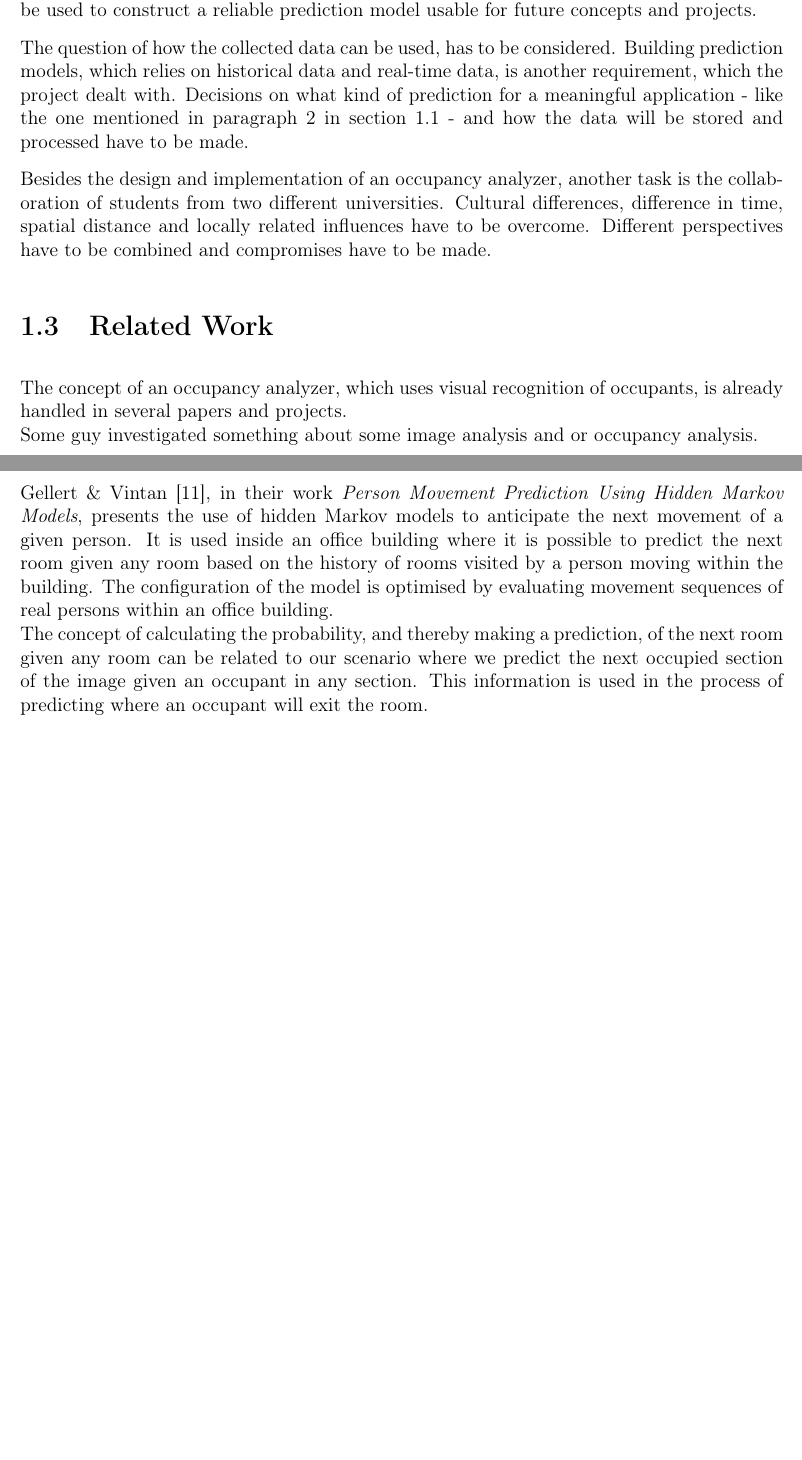
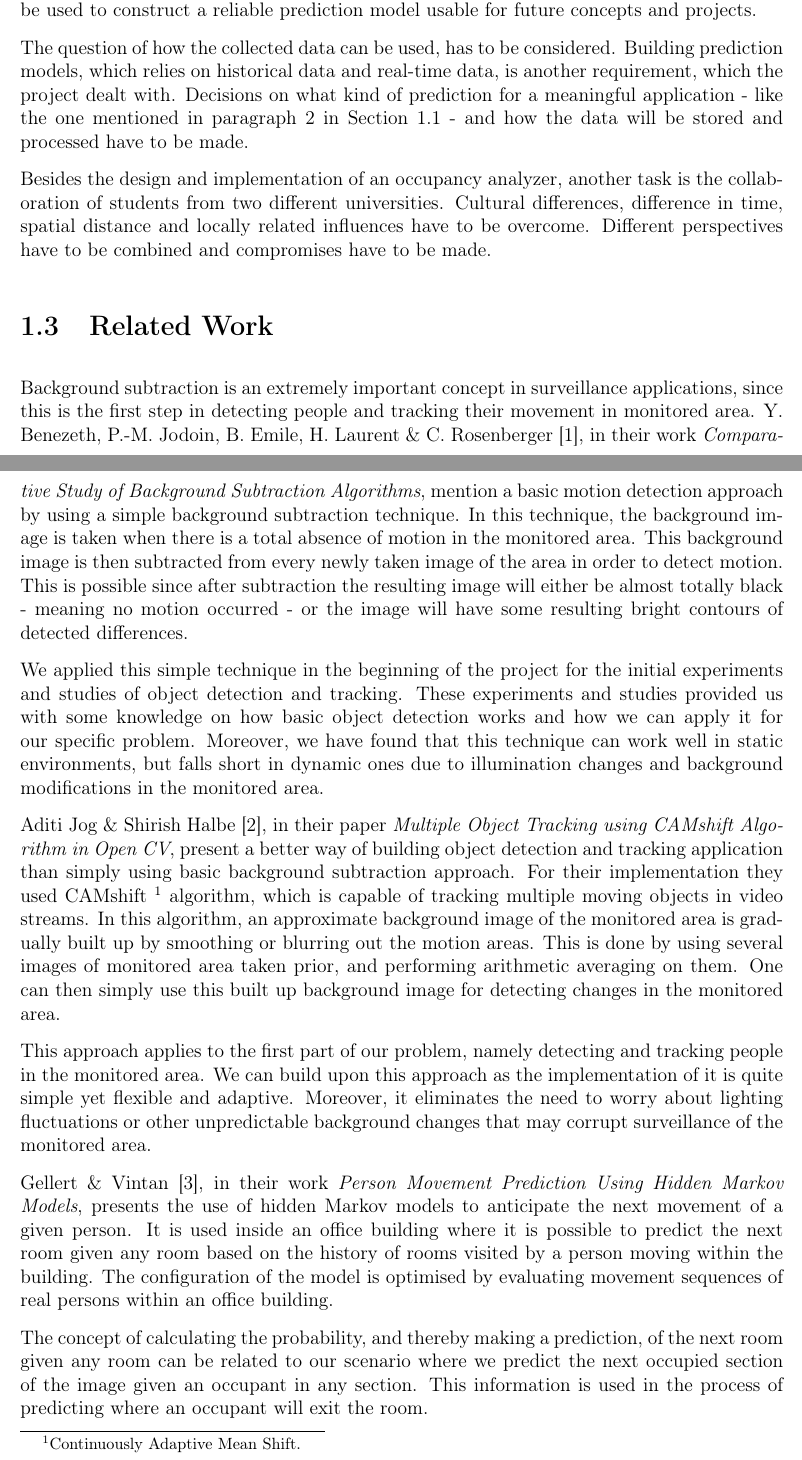
Before and after one commit to traysa/GSD_Report, a LaTeX thesis (Report/Occupancy Analyzer Report.tex, which reads Report/chapters/introduction.tex): two parts of pages 7 and 8 of 43 before the commit and two parts of pages 7 and 8 of 44 after it, joined at a grey line, cut so that both start at the same text, the shorter picture padded with empty space. Compiled offline with pdfLaTeX.

Commit message:
For some weird reason my Related Work part on image processing disappeared ^^. Pushing again...

```diff
--- a/Report/chapters/introduction.tex
+++ b/Report/chapters/introduction.tex
@@ -34,10 +34,9 @@ Due to the usage of web cameras, a visual detection of people has to be made. An
 To best capture occupants and the requirement to represent the occupants on an Android application, the position of web cameras becomes an important factor.
 The differentiation between multiple people, as well as between people and the setting of the room, is important for the quality of the detection. Only if reliable data about occupancy exists, can the data be used to construct a reliable prediction model usable for future concepts and projects.
 
-The question of how the collected data can be used, has to be considered. Building prediction models, which relies on historical data and real-time data, is another requirement, which the project dealt with. Decisions on what kind of prediction for a meaningful application - like the one mentioned in paragraph 2 in section \ref{sec:Context} - and how the data will be stored and processed have to be made.
+The question of how the collected data can be used, has to be considered. Building prediction models, which relies on historical data and real-time data, is another requirement, which the project dealt with. Decisions on what kind of prediction for a meaningful application - like the one mentioned in paragraph 2 in Section~\ref{sec:Context} - and how the data will be stored and processed have to be made.
 
 Besides the design and implementation of an occupancy analyzer, another task is the collaboration of students from two different universities. Cultural differences, difference in time, spatial distance and locally related influences have to be overcome. Different perspectives have to be combined and compromises have to be made.
-
 
 \section{Related Work}
 
@@ -52,14 +51,7 @@ Besides the design and implementation of an occupancy analyzer, another task is
 %What can you build on and what is missing?
 %Aim for 1-2 pages.
 
-The concept of an occupancy analyzer, which uses visual recognition of occupants, is already handled in several papers and projects. \\
-Some guy investigated something about some image analysis and or occupancy analysis. \\
-
-Gellert \& Vintan~\cite{gellert}, in their work \emph{Person Movement Prediction Using Hidden Markov Models}, presents the use of hidden Markov models to anticipate the next movement of a given person. It is used inside an office building where it is possible to predict the next room given any room based on the history of rooms visited by a person moving within the building. The configuration of the model is optimised by evaluating movement sequences of real persons within an office building. \\
-The concept of calculating the probability, and thereby making a prediction, of the next room given any room can be related to our scenario where we predict the next occupied section of the image given an occupant in any section. This information is used in the process of predicting where an occupant will exit the room. \\
-Ashbrook \& Starner~\cite{ashbrook} demonstrated how locations of significance can be incorporated into a predictive model in the paper \emph{Using GPS to Learn Significant Locations and Predict Movement Across Multiple Users}. They cluster location data from a GPS over an extended period of time and infer meaningful locations. These locations are then incorporated into Markov models where it is used to predict a person's future location given any current location. The idea of using heavily visited areas, that is \emph{locations of significance}, to perform predictions is transferred to our scenario, where each area of the image holds a value reflecting the amount of activity within the area. This value plays an important role in the calculations of probabilities and thereby the final predictions.
-
-NREL IPOS Project:
+%NREL IPOS Project:
 %http://techportal.eere.energy.gov/technology.do/techID=986
 %http://www.nrel.gov/news/features/feature_detail.cfm/feature_id=2210
 %http://e3tnw.org/Documents/IPOS%20Presentation.pdf
@@ -69,6 +61,23 @@ NREL IPOS Project:
 
 %http://ieeexplore.ieee.org/xpl/login.jsp?reload=true&tp=&arnumber=5606357&url=http%3A%2F%2Fieeexplore.ieee.org%2Fiel5%2F30%2F5606236%2F05606357.pdf%3Farnumber%3D5606357
 
+%The concept of an occupancy analyzer, which uses visual recognition of occupants, is already handled in several papers and projects. \\
+%Some guy investigated something about some image analysis and or occupancy analysis. \\
+
+Background subtraction is an extremely important concept in surveillance applications, since this is the first step in detecting people and tracking their movement in monitored area. Y. Benezeth, P.-M. Jodoin, B. Emile, H. Laurent \& C. Rosenberger~\cite{simple_background_subtraction}, in their work \emph{Comparative Study of Background Subtraction Algorithms}, mention a basic motion detection approach by using a simple background subtraction technique. In this technique, the background image is taken when there is a total absence of motion in the monitored area. This background image is then subtracted from every newly taken image of the area in order to detect motion. This is possible since after subtraction the resulting image will either be almost totally black - meaning no motion occurred - or the image will have some resulting bright contours of detected differences.
+
+We applied this simple technique in the beginning of the project for the initial experiments and studies of object detection and tracking. These experiments and studies provided us with some knowledge on how basic object detection works and how we can apply it for our specific problem. Moreover, we have found that this technique can work well in static environments, but falls short in dynamic ones due to illumination changes and background modifications in the monitored area.
+
+Aditi Jog \& Shirish Halbe~\cite{jog_halbe}, in their paper \emph{Multiple Object Tracking using CAMshift Algorithm in Open CV}, present a better way of building object detection and tracking application than simply using basic background subtraction approach. For their implementation they used CAMshift~\footnote{Continuously Adaptive Mean Shift.} algorithm, which is capable of tracking multiple moving objects in video streams. In this algorithm, an approximate background image of the monitored area is gradually built up by smoothing or blurring out the motion areas. This is done by using several images of monitored area taken prior, and performing arithmetic averaging on them. One can then simply use this built up background image for detecting changes in the monitored area.
+
+This approach applies to the first part of our problem, namely detecting and tracking people in the monitored area. We can build upon this approach as the implementation of it is quite simple yet flexible and adaptive. Moreover, it eliminates the need to worry about lighting fluctuations or other unpredictable background changes that may corrupt surveillance of the monitored area.
+
+Gellert \& Vintan~\cite{gellert}, in their work \emph{Person Movement Prediction Using Hidden Markov Models}, presents the use of hidden Markov models to anticipate the next movement of a given person. It is used inside an office building where it is possible to predict the next room given any room based on the history of rooms visited by a person moving within the building. The configuration of the model is optimised by evaluating movement sequences of real persons within an office building.
+
+The concept of calculating the probability, and thereby making a prediction, of the next room given any room can be related to our scenario where we predict the next occupied section of the image given an occupant in any section. This information is used in the process of predicting where an occupant will exit the room.
+
+Ashbrook \& Starner~\cite{ashbrook} demonstrated how locations of significance can be incorporated into a predictive model in the paper \emph{Using GPS to Learn Significant Locations and Predict Movement Across Multiple Users}. They cluster location data from a GPS over an extended period of time and infer meaningful locations. These locations are then incorporated into Markov models where it is used to predict a person's future location given any current location. The idea of using heavily visited areas, that is \emph{locations of significance}, to perform predictions is transferred to our scenario, where each area of the image holds a value reflecting the amount of activity within the area. This value plays an important role in the calculations of probabilities and thereby the final predictions.
+
 \section{Approach}
 
 %given the problem and the related work
```
Also changed, not shown: Report/chapters/Analysis.tex (+2 -1 lines), Report/chapters/Design.tex (+4 -3 lines), Report/chapters/Implementation.tex (+1 -1 lines), Report/chapters/References.tex (+18 -11 lines), Report/chapters/introduction.tex (2 more changed lines), 6 other files.
